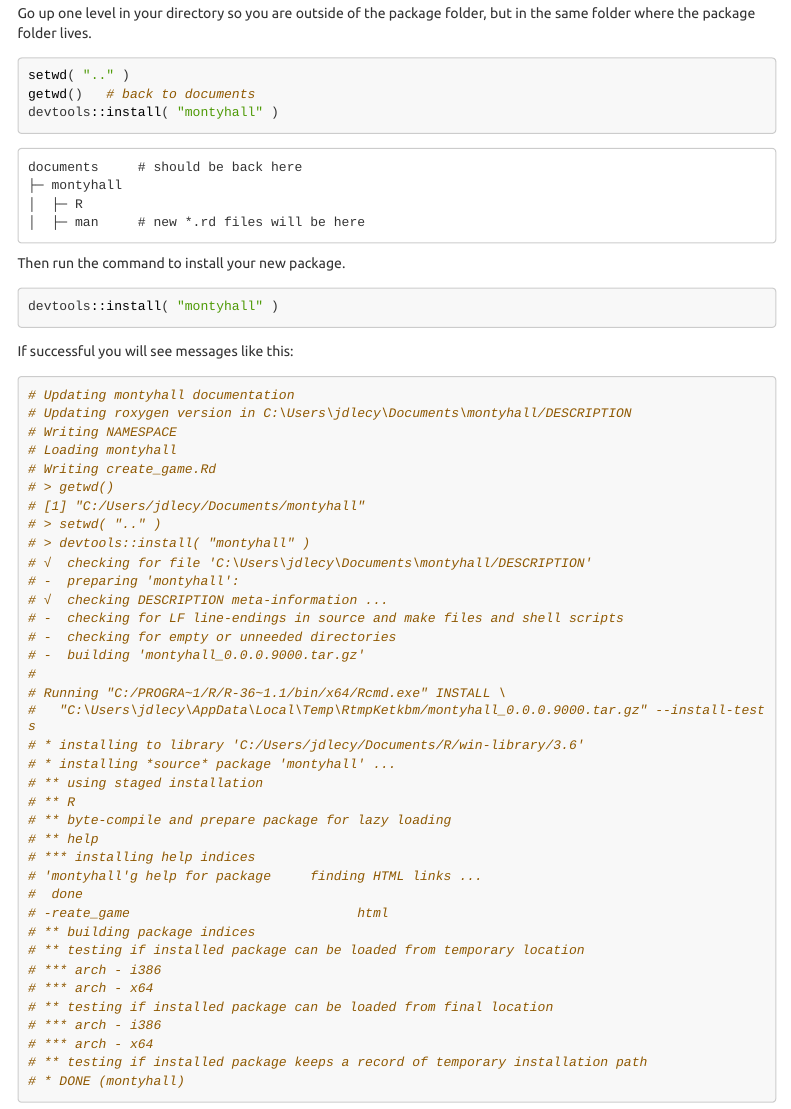
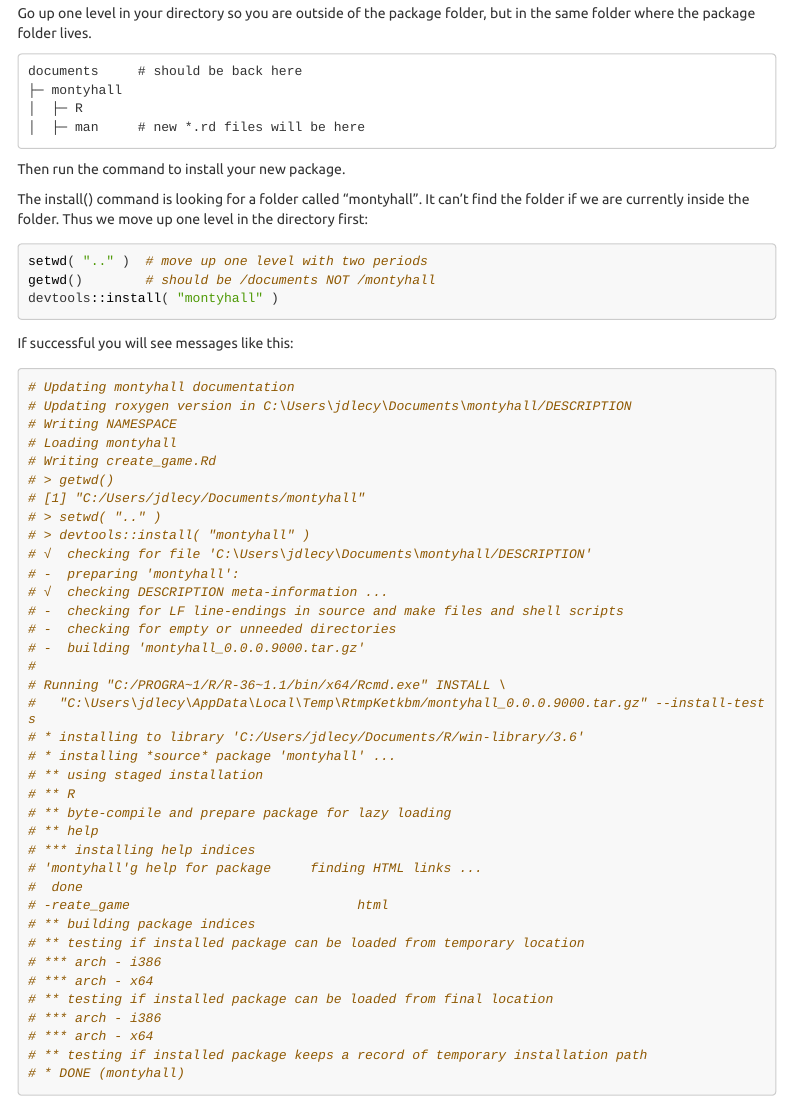
Before and after one commit to Watts-College/cpp-527-fall-2021, an R Markdown document (labs/create-r-package.rmd): the page in a window 1100 px wide, from 5440 px down. The pictures show the output file labs/create-r-package.html that the author committed with the source, opened offline; menus at the side of the page are left out; long lines of code are wrapped.

Commit message:
update package instructions

````diff
--- a/labs/create-r-package.rmd
+++ b/labs/create-r-package.rmd
@@ -318,13 +318,6 @@ RoxygenNote: 6.1.1
 
 Go up one level in your directory so you are outside of the package folder, but in the same folder where the package folder lives.
 
-```{r, eval=F}
-setwd( ".." )
-getwd()   # back to documents
-devtools::install( "montyhall" )
-```
-
-
 ```
 documents     # should be back here
 ├─ montyhall
@@ -334,9 +327,14 @@ documents     # should be back here
 
 Then run the command to install your new package.
 
+The install() command is looking for a folder called "montyhall". It can't find the folder if we are currently inside the folder. Thus we move up one level in the directory first:
+
 ```{r, eval=F}
+setwd( ".." )  # move up one level with two periods
+getwd()        # should be /documents NOT /montyhall
 devtools::install( "montyhall" )
 ```
+
 
 
 If successful you will see messages like this:
````
Also changed, not shown: labs/create-r-package.html.
